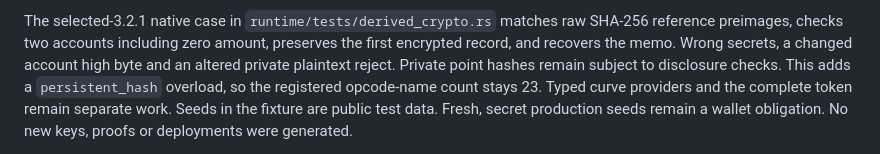
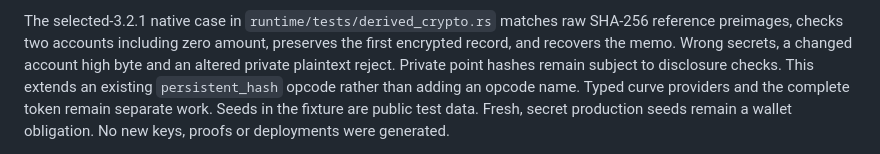
Before and after one commit to awjreynolds/nightlean, a Markdown page: docs/development/openzeppelin-port.md, the part around the change. Drawn GitHub-style.

```diff
--- a/docs/development/openzeppelin-port.md
+++ b/docs/development/openzeppelin-port.md
@@ -90,8 +90,8 @@ The selected-3.2.1 native case in `runtime/tests/derived_crypto.rs` matches raw
 SHA-256 reference preimages, checks two accounts including zero amount, preserves
 the first encrypted record, and recovers the memo. Wrong secrets, a changed
 account high byte and an altered private plaintext reject. Private point hashes
-remain subject to disclosure checks. This adds a `persistent_hash` overload,
-so the registered opcode-name count stays 23. Typed curve providers and the
+remain subject to disclosure checks. This extends an existing `persistent_hash`
+opcode rather than adding an opcode name. Typed curve providers and the
 complete token remain separate work. Seeds in the fixture are public test data.
 Fresh, secret production seeds remain a wallet obligation. No new keys, proofs
 or deployments were generated.
```
Also changed, not shown: README.md (+1 -1 lines), docs/assets/noctium-capabilities.png, 2 other files.
